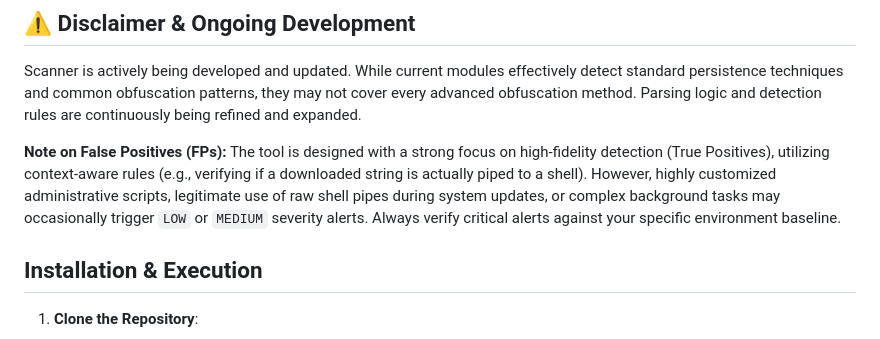
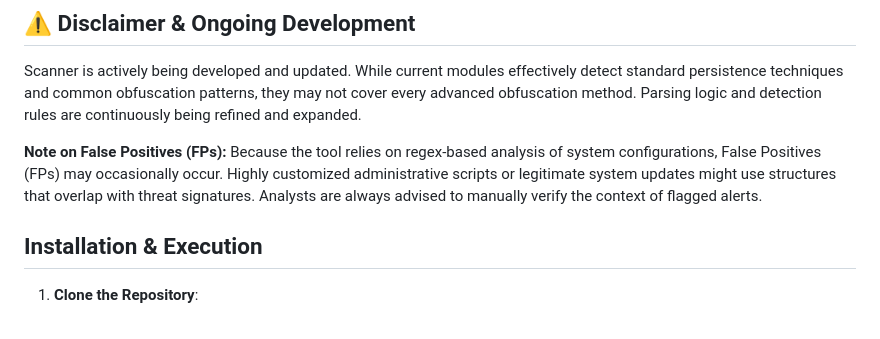
Before and after one commit to JakubMalisz/PersistenceScanner, a Markdown page: README.md, the part around the change. Rendered like a GitHub page.

Commit message:
README and TESTING update

```diff
--- a/README.md
+++ b/README.md
@@ -93,7 +93,7 @@ The scanner is an open platform designed to easily integrate new attack vectors.
 
 Scanner is actively being developed and updated. While current modules effectively detect standard persistence techniques and common obfuscation patterns, they may not cover every advanced obfuscation method. Parsing logic and detection rules are continuously being refined and expanded.
 
-**Note on False Positives (FPs):** The tool is designed with a strong focus on high-fidelity detection (True Positives), utilizing context-aware rules (e.g., verifying if a downloaded string is actually piped to a shell). However, highly customized administrative scripts, legitimate use of raw shell pipes during system updates, or complex background tasks may occasionally trigger `LOW` or `MEDIUM` severity alerts. Always verify critical alerts against your specific environment baseline.
+**Note on False Positives (FPs):** Because the tool relies on regex-based analysis of system configurations, False Positives (FPs) may occasionally occur. Highly customized administrative scripts or legitimate system updates might use structures that overlap with threat signatures. Analysts are always advised to manually verify the context of flagged alerts.
 
 ## Installation & Execution
 
```
Also changed, not shown: TESTING.md (+0 -4 lines), assets/test-cron.png.
